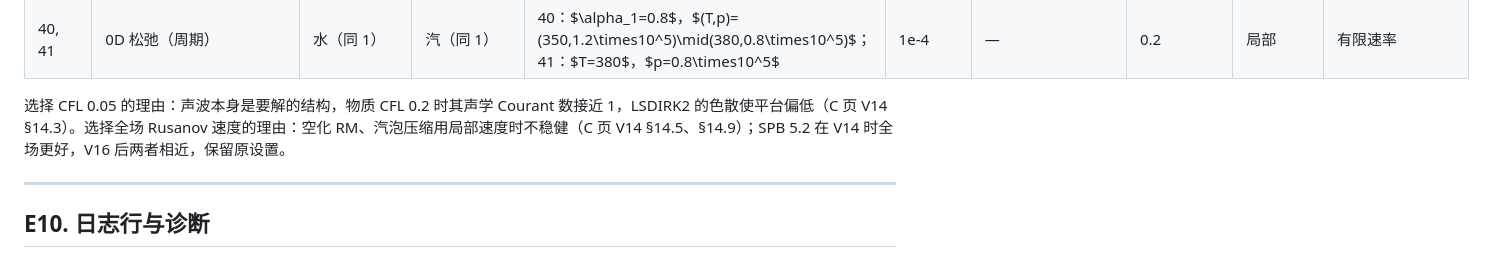
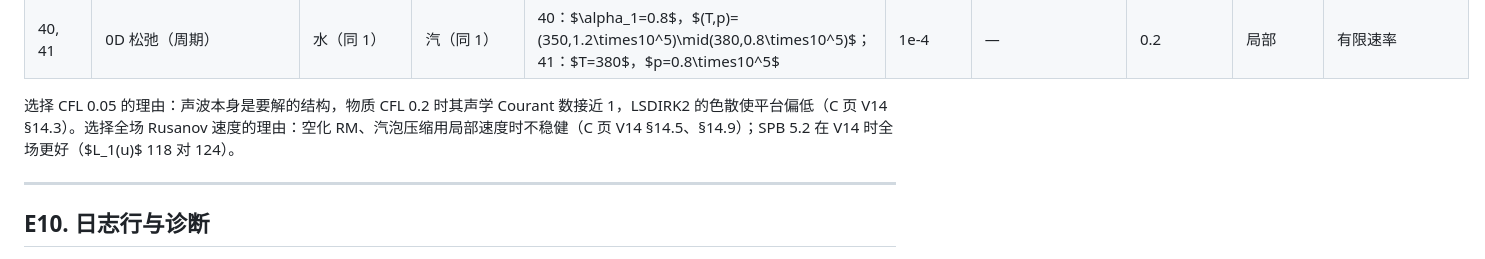
Before and after one commit to ZefengChen-Kairos/diffusionIMEX, a Markdown page: docs/derivation/E_code_path.md, the part around the change. Drawn GitHub-style.

Commit message:
E: drop an unverified remark

```diff
--- a/docs/derivation/E_code_path.md
+++ b/docs/derivation/E_code_path.md
@@ -412,7 +412,7 @@ SG/NASG 参数记为 $(\gamma,\pi,q,q',c_v,b)$，省略的 $q=q'=b=0$、$c_v=100
 | 20, 21 | 光滑解（时间收敛阶） | (1.4, 0) / 水 | (1.4, 0) | $u=50e^{-(x-0.5)^2/0.01}$，$\alpha_1=0.5+0.2\sin2\pi x$，$p=10^5(1+0.2e^{\cdots})$ | 5e-4 / 1e-4 | — | 0.2 | 局部 | $p$ |
 | 40, 41 | 0D 松弛（周期） | 水（同 1） | 汽（同 1） | 40：$\alpha_1=0.8$，$(T,p)=(350,1.2\times10^5)\mid(380,0.8\times10^5)$；41：$T=380$，$p=0.8\times10^5$ | 1e-4 | — | 0.2 | 局部 | 有限速率 |
 
-选择 CFL 0.05 的理由：声波本身是要解的结构，物质 CFL 0.2 时其声学 Courant 数接近 1，LSDIRK2 的色散使平台偏低（C 页 V14 §14.3）。选择全场 Rusanov 速度的理由：空化 RM、汽泡压缩用局部速度时不稳健（C 页 V14 §14.5、§14.9）；SPB 5.2 在 V14 时全场更好，V16 后两者相近，保留原设置。
+选择 CFL 0.05 的理由：声波本身是要解的结构，物质 CFL 0.2 时其声学 Courant 数接近 1，LSDIRK2 的色散使平台偏低（C 页 V14 §14.3）。选择全场 Rusanov 速度的理由：空化 RM、汽泡压缩用局部速度时不稳健（C 页 V14 §14.5、§14.9）；SPB 5.2 在 V14 时全场更好（$L_1(u)$ 118 对 124）。
 
 ---
 
```
